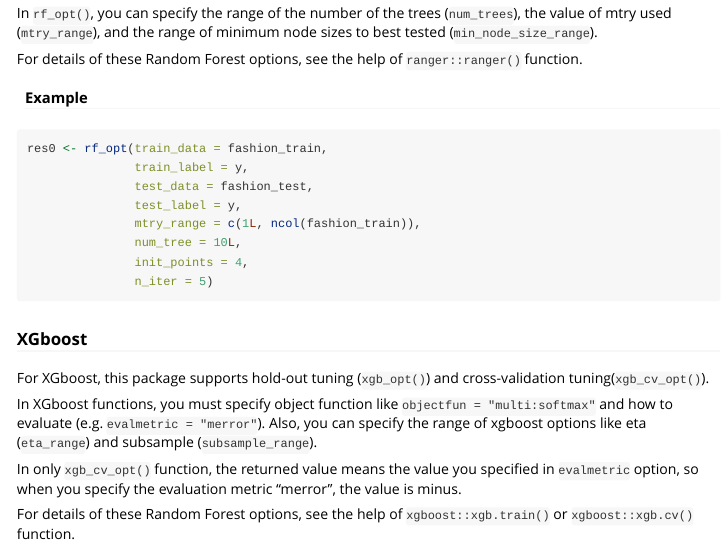
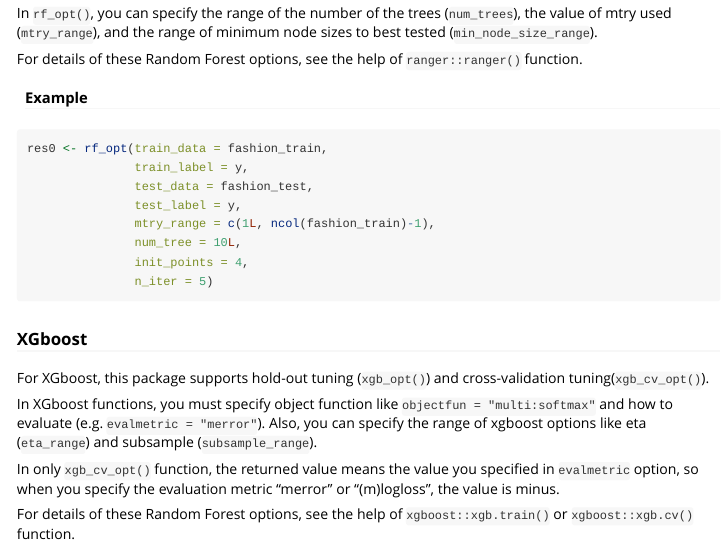
Before and after one commit to ymattu/MlBayesOpt, an R Markdown document (vignettes/MlBayesOpt.Rmd): the page in a window 1100 px wide, from 3150 px down. Rendered offline with R 4.5, knitr and Pandoc, with nearby package versions.

Commit message:
update README

```diff
--- a/vignettes/MlBayesOpt.Rmd
+++ b/vignettes/MlBayesOpt.Rmd
@@ -175,7 +175,7 @@ res0 <- rf_opt(train_data = fashion_train,
                train_label = y,
                test_data = fashion_test,
                test_label = y,
-               mtry_range = c(1L, ncol(fashion_train)),
+               mtry_range = c(1L, ncol(fashion_train)-1),
                num_tree = 10L,
                init_points = 4,
                n_iter = 5)
@@ -186,7 +186,7 @@ For XGboost, this package supports hold-out tuning (`xgb_opt()`) and cross-valid
 
 In XGboost functions, you must specify object function like `objectfun = "multi:softmax"` and how to evaluate (e.g. `evalmetric = "merror"`). Also, you can specify the range of xgboost options like eta (`eta_range`) and subsample (`subsample_range`).
 
-In only `xgb_cv_opt()` function, the returned value means the value you specified in `evalmetric` option, so when you specify the evaluation metric "merror", the value is minus.
+In only `xgb_cv_opt()` function, the returned value means the value you specified in `evalmetric` option, so when you specify the evaluation metric "merror" or "(m)logloss", the value is minus.
 
 For details of these Random Forest options, see the help of `xgboost::xgb.train()` or `xgboost::xgb.cv()` function.
 
```
Also changed, not shown: README.md, 2 other files.
